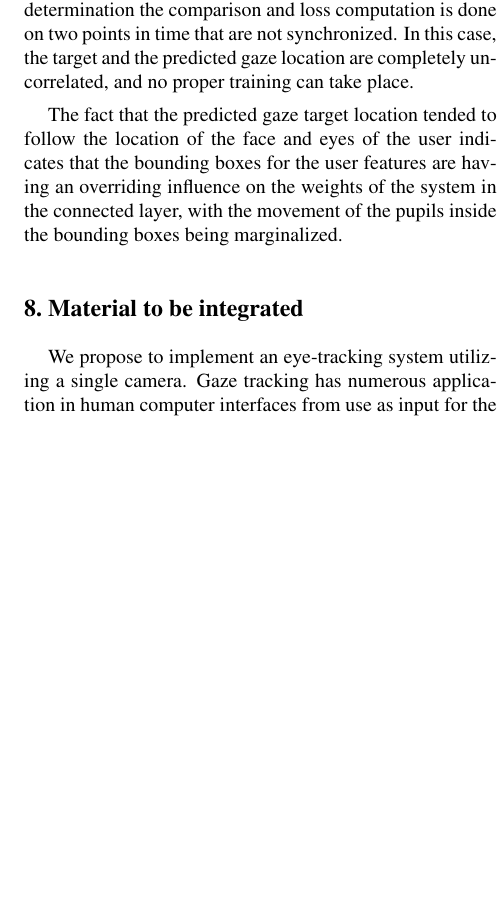
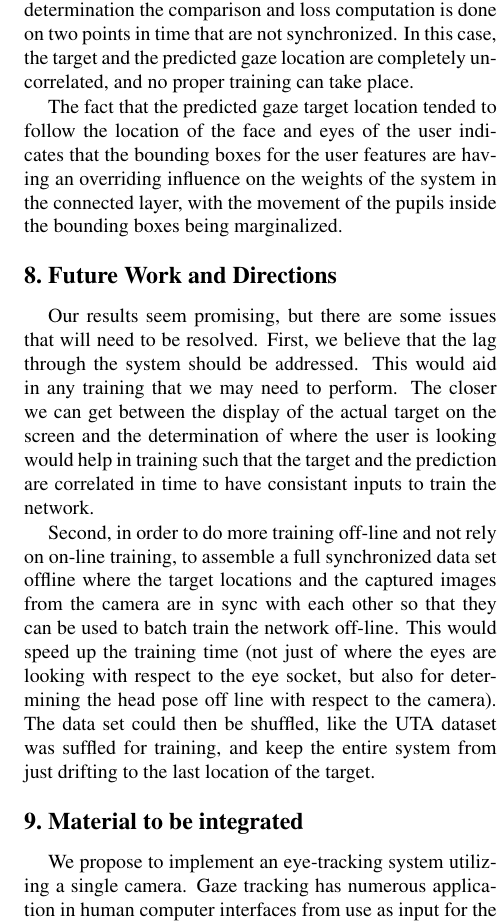
Before and after one commit to tomkarpati/cs231a-gaze-tracking, a LaTeX paper (doc/final-report/final_report.tex): part of one column of page 7 of 8, cut so that both start at the same text, the shorter picture padded with empty space. Compiled offline with pdfLaTeX; a missing bibliography style is replaced by a similar one.

Commit message:
Adding future work section

```diff
--- a/doc/final-report/final_report.tex
+++ b/doc/final-report/final_report.tex
@@ -510,6 +510,28 @@ boxes for the user features are having an overriding influence on the
 weights of the system in the connected layer, with the movement of the
 pupils inside the bounding boxes being marginalized.
 
+\section{Future Work and Directions}
+Our results seem promising, but there are some issues that will need
+to be resolved. First, we believe that the lag through the system
+should be addressed. This would aid in any training that we may need
+to perform. The closer we can get between the display of the actual
+target on the screen and the determination of where the user is
+looking would help in training such that the target and the prediction
+are correlated in time to have consistant inputs to train the
+network.
+
+Second, in order to do more training off-line and not rely on on-line
+training, to assemble a full synchronized data set offline where the
+target locations and the captured images from the camera are in sync
+with each other so that they can be used to batch train the network
+off-line. This would speed up the training time (not just of where the
+eyes are looking with respect to the eye socket, but also for
+determining the head pose off line with respect to the camera). The
+data set could then be shuffled, like the UTA dataset was suffled for
+training, and keep the entire system from just drifting to the last
+location of the target.
+
+
 
 
 \section{Material to be integrated}
```
